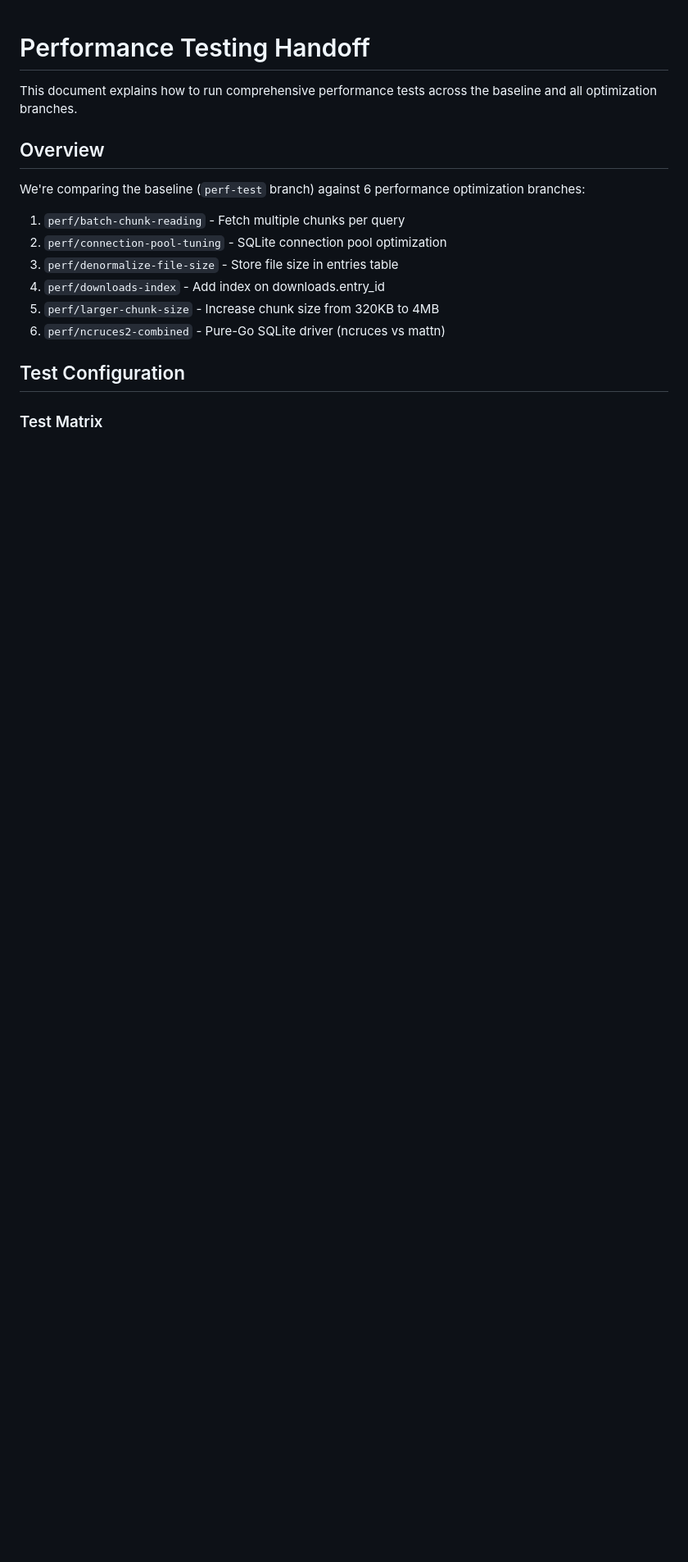
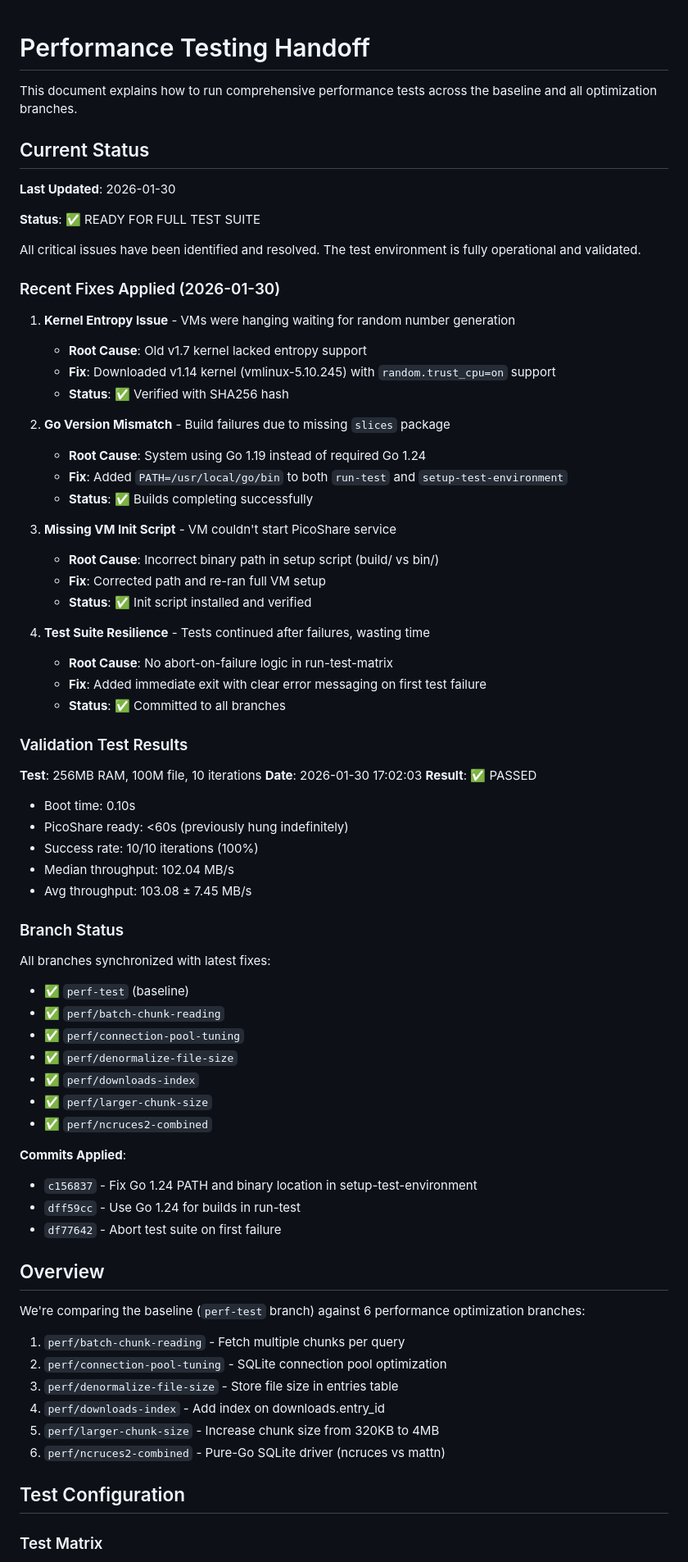
Before and after one commit to mtlynch/picoshare, a Markdown page: perf-test/HANDOFF.md, the part around the change. Shown at 82% size. Rendered like a GitHub page; blank space fills up the shorter version.

Commit message:
Update HANDOFF.md with current status and recent fixes
- Document all issues encountered and fixes applied
- Add validation test results showing system is operational
- List synchronized branch status
- Provide clear ready-for-testing status

Co-Authored-By: Claude Sonnet 4.5 <noreply@anthropic.com>

```diff
--- a/perf-test/HANDOFF.md
+++ b/perf-test/HANDOFF.md
@@ -1,6 +1,64 @@
 # Performance Testing Handoff
 
 This document explains how to run comprehensive performance tests across the baseline and all optimization branches.
+
+## Current Status
+
+**Last Updated**: 2026-01-30
+
+**Status**: ✅ READY FOR FULL TEST SUITE
+
+All critical issues have been identified and resolved. The test environment is fully operational and validated.
+
+### Recent Fixes Applied (2026-01-30)
+
+1. **Kernel Entropy Issue** - VMs were hanging waiting for random number generation
+   - **Root Cause**: Old v1.7 kernel lacked entropy support
+   - **Fix**: Downloaded v1.14 kernel (vmlinux-5.10.245) with `random.trust_cpu=on` support
+   - **Status**: ✅ Verified with SHA256 hash
+
+2. **Go Version Mismatch** - Build failures due to missing `slices` package
+   - **Root Cause**: System using Go 1.19 instead of required Go 1.24
+   - **Fix**: Added `PATH=/usr/local/go/bin` to both `run-test` and `setup-test-environment`
+   - **Status**: ✅ Builds completing successfully
+
+3. **Missing VM Init Script** - VM couldn't start PicoShare service
+   - **Root Cause**: Incorrect binary path in setup script (build/ vs bin/)
+   - **Fix**: Corrected path and re-ran full VM setup
+   - **Status**: ✅ Init script installed and verified
+
+4. **Test Suite Resilience** - Tests continued after failures, wasting time
+   - **Root Cause**: No abort-on-failure logic in run-test-matrix
+   - **Fix**: Added immediate exit with clear error messaging on first test failure
+   - **Status**: ✅ Committed to all branches
+
+### Validation Test Results
+
+**Test**: 256MB RAM, 100M file, 10 iterations
+**Date**: 2026-01-30 17:02:03
+**Result**: ✅ PASSED
+
+- Boot time: 0.10s
+- PicoShare ready: <60s (previously hung indefinitely)
+- Success rate: 10/10 iterations (100%)
+- Median throughput: 102.04 MB/s
+- Avg throughput: 103.08 ± 7.45 MB/s
+
+### Branch Status
+
+All branches synchronized with latest fixes:
+- ✅ `perf-test` (baseline)
+- ✅ `perf/batch-chunk-reading`
+- ✅ `perf/connection-pool-tuning`
+- ✅ `perf/denormalize-file-size`
+- ✅ `perf/downloads-index`
+- ✅ `perf/larger-chunk-size`
+- ✅ `perf/ncruces2-combined`
+
+**Commits Applied**:
+- `c156837` - Fix Go 1.24 PATH and binary location in setup-test-environment
+- `dff59cc` - Use Go 1.24 for builds in run-test
+- `df77642` - Abort test suite on first failure
 
 ## Overview
 
```
